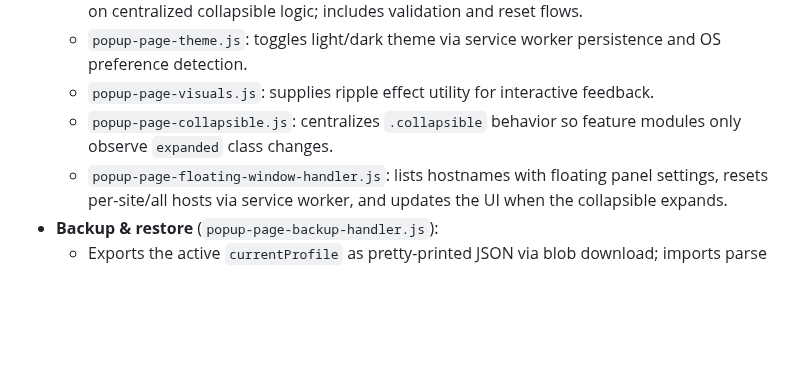
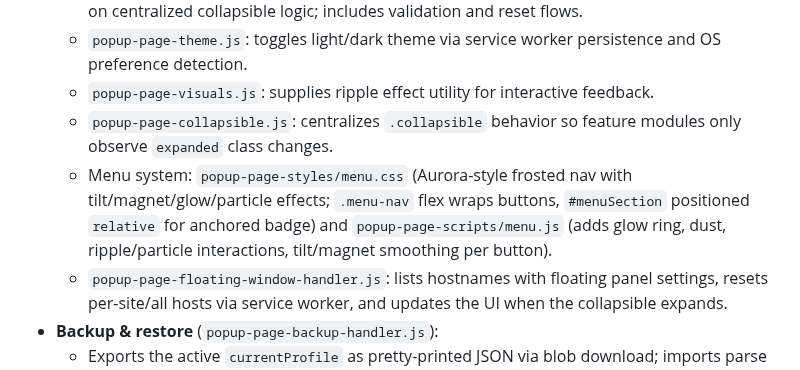
Before and after one commit to MaxITService/OneClickPrompts, a Markdown page: code-notes.md, the part around the change. Drawn GitHub-style; blank space fills up the shorter version.

Commit message:
menu info to code notes.

```diff
--- a/code-notes.md
+++ b/code-notes.md
@@ -156,6 +156,7 @@ Current architectural reference for the OneClickPrompts Chrome extension (Manife
   - `popup-page-theme.js`: toggles light/dark theme via service worker persistence and OS preference detection.
   - `popup-page-visuals.js`: supplies ripple effect utility for interactive feedback.
   - `popup-page-collapsible.js`: centralizes `.collapsible` behavior so feature modules only observe `expanded` class changes.
+  - Menu system: `popup-page-styles/menu.css` (Aurora-style frosted nav with tilt/magnet/glow/particle effects; `.menu-nav` flex wraps buttons, `#menuSection` positioned `relative` for anchored badge) and `popup-page-scripts/menu.js` (adds glow ring, dust, ripple/particle interactions, tilt/magnet smoothing per button).
   - `popup-page-floating-window-handler.js`: lists hostnames with floating panel settings, resets per-site/all hosts via service worker, and updates the UI when the collapsible expands.
 - **Backup & restore** (`popup-page-backup-handler.js`):
   - Exports the active `currentProfile` as pretty-printed JSON via blob download; imports parse JSON, validate required keys, and either save directly or show an overwrite confirmation (`window.tempParsedProfile` stores the payload while the user decides).
```
